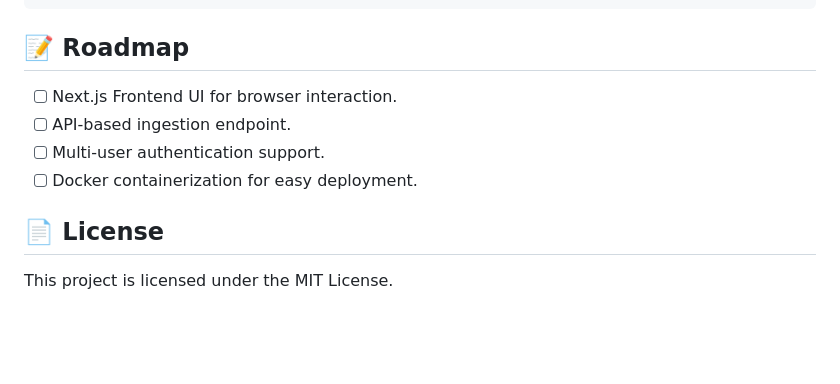
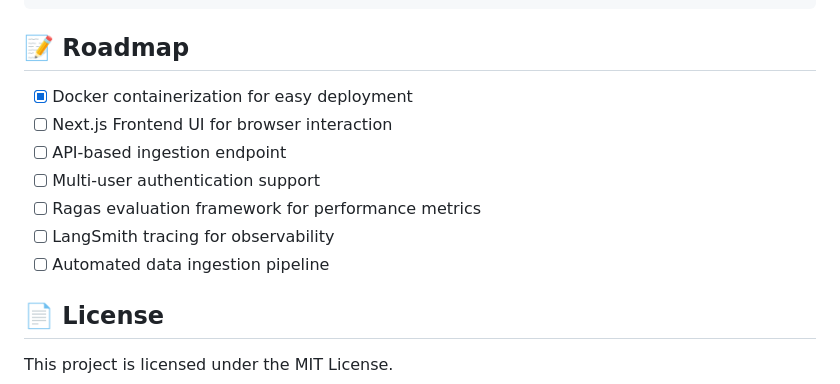
Before and after one commit to Dwij-desai/Retrieval-Aware-Chat-Engine, a Markdown page: README.md, the part around one of its changes. Rendered like a GitHub page; blank space fills up the shorter version.

````diff
--- a/README.md
+++ b/README.md
@@ -101,10 +140,13 @@ Submit a question to the chatbot.
 ```
 
 ## 📝 Roadmap
-- [ ] Next.js Frontend UI for browser interaction.
-- [ ] API-based ingestion endpoint.
-- [ ] Multi-user authentication support.
-- [ ] Docker containerization for easy deployment.
+- [x] Docker containerization for easy deployment
+- [ ] Next.js Frontend UI for browser interaction
+- [ ] API-based ingestion endpoint
+- [ ] Multi-user authentication support
+- [ ] Ragas evaluation framework for performance metrics
+- [ ] LangSmith tracing for observability
+- [ ] Automated data ingestion pipeline
 
 ## 📄 License
 This project is licensed under the MIT License.
````
Also changed, not shown: other parts of README.md (+44 -5 lines), docs/explanation.md (+85 -2 lines).
